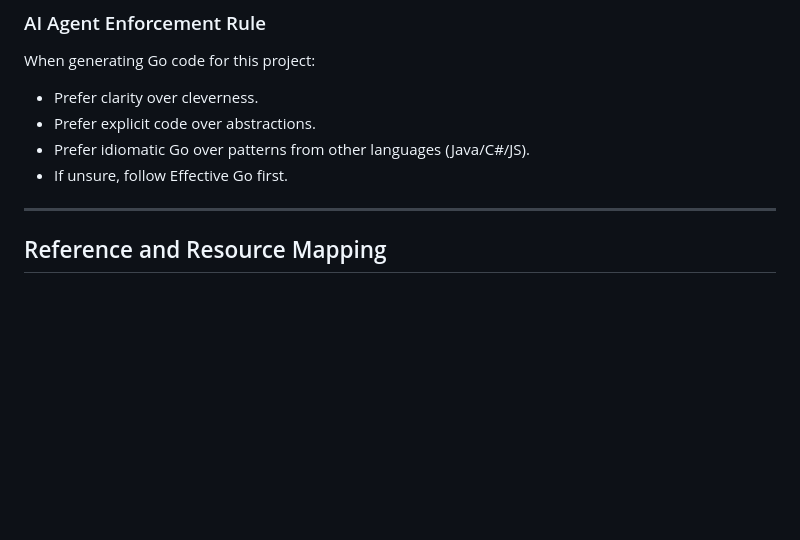
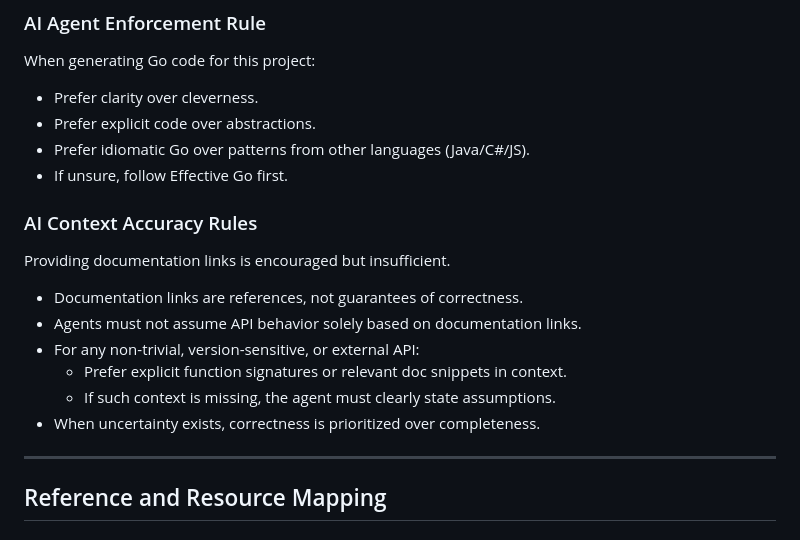
Before and after one commit to hoangtran1411/sql-helper, a Markdown page: .agent/rules/go-style-guide.md, the part around the change. Rendered like a GitHub page; blank space fills up the shorter version.

```diff
--- a/.agent/rules/go-style-guide.md
+++ b/.agent/rules/go-style-guide.md
@@ -353,6 +353,17 @@ When generating Go code for this project:
 - Prefer idiomatic Go over patterns from other languages (Java/C#/JS).
 - If unsure, follow Effective Go first.
 
+### AI Context Accuracy Rules
+
+Providing documentation links is encouraged but insufficient.
+
+- Documentation links are references, not guarantees of correctness.
+- Agents must not assume API behavior solely based on documentation links.
+- For any non-trivial, version-sensitive, or external API:
+  - Prefer explicit function signatures or relevant doc snippets in context.
+  - If such context is missing, the agent must clearly state assumptions.
+- When uncertainty exists, correctness is prioritized over completeness.
+
 ---
 
 ## Reference and Resource Mapping
```
Also changed, not shown: 1 other file.
